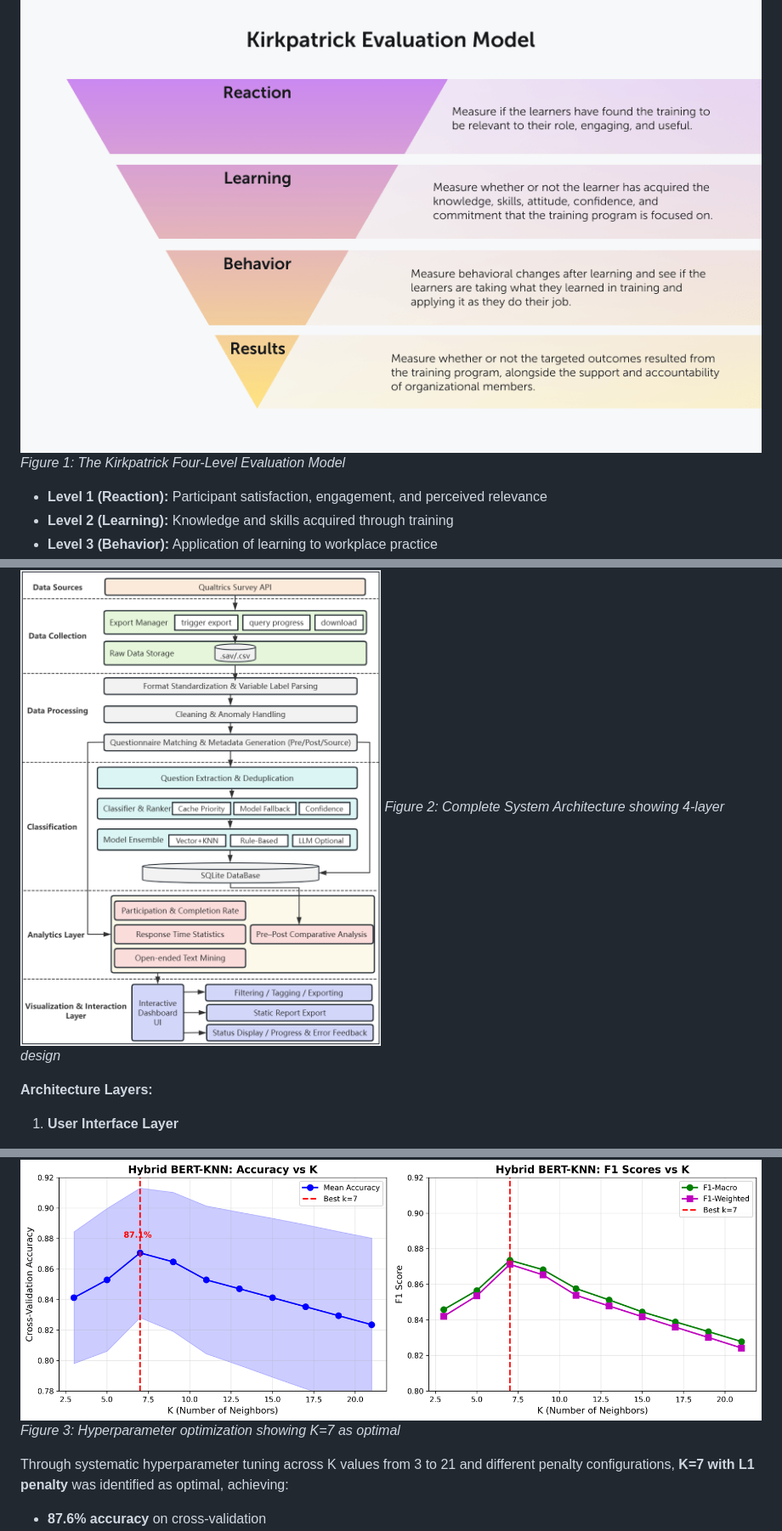
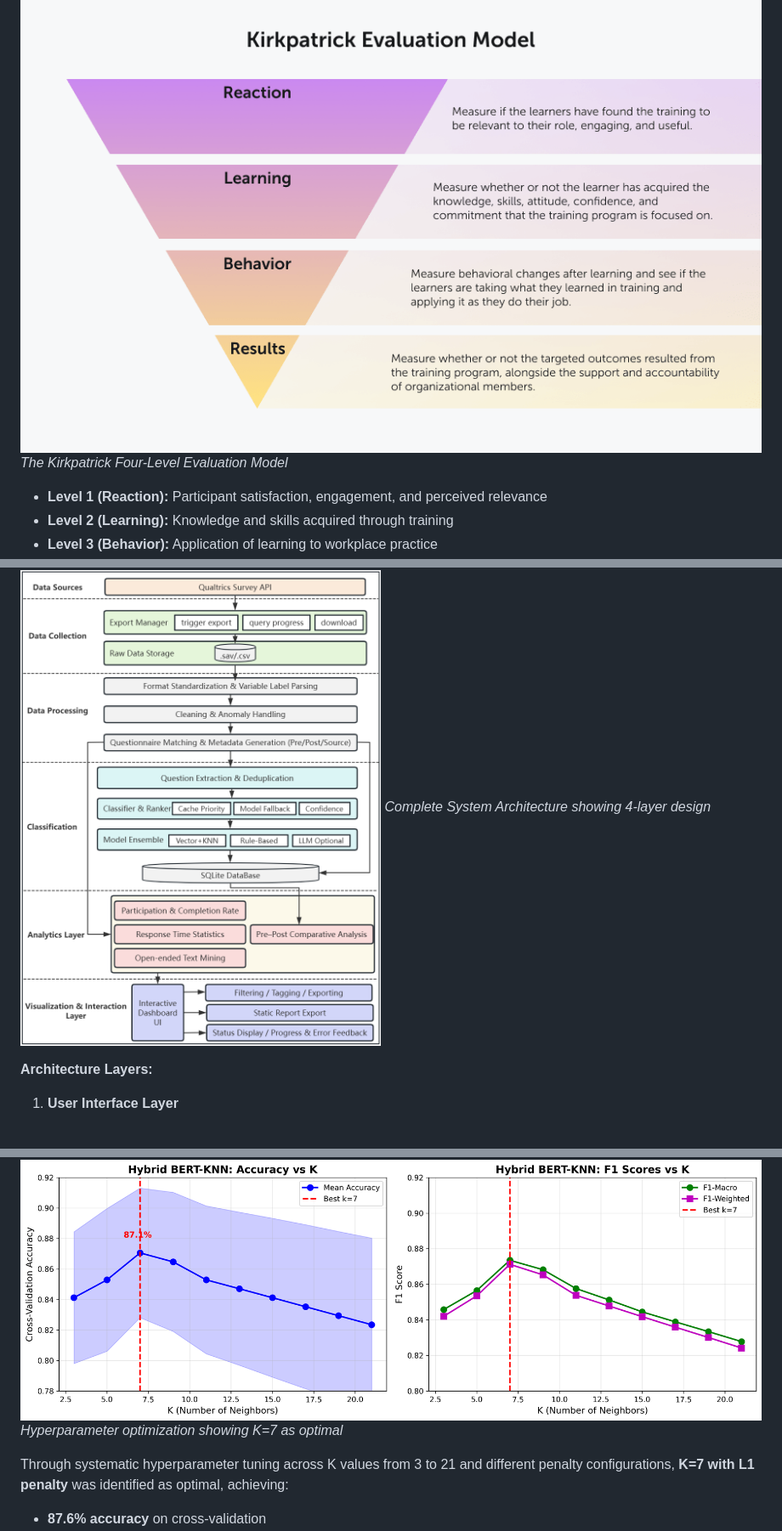
Before and after one commit to shouryat32/Portfolio, a Markdown page: phoenix-mental-health-analysis/README.md, 3 parts joined by grey strips. Shown at 85% size. GitHub-like rendering.

```diff
--- a/phoenix-mental-health-analysis/README.md
+++ b/phoenix-mental-health-analysis/README.md
@@ -81,7 +81,7 @@ Phoenix Australia, a University of Melbourne-affiliated mental health non-profit
 The system is built around the Kirkpatrick Model, which evaluates training effectiveness across four hierarchical levels:
 
 ![Kirkpatrick Model](figures/figure1_kirkpatrick_model.png)
-*Figure 1: The Kirkpatrick Four-Level Evaluation Model*
+*The Kirkpatrick Four-Level Evaluation Model*
 
 - **Level 1 (Reaction):** Participant satisfaction, engagement, and perceived relevance
 - **Level 2 (Learning):** Knowledge and skills acquired through training
@@ -95,7 +95,7 @@ This framework guides the entire classification system and structures all analyt
 The solution implements a comprehensive 4-layer architecture that separates concerns and enables independent scaling:
 
 ![System Architecture](figures/figure2_system_architecture.png)
-*Figure 2: Complete System Architecture showing 4-layer design*
+*Complete System Architecture showing 4-layer design*
 
 **Architecture Layers:**
 
@@ -372,7 +372,7 @@ class SBERTKNNHybrid:
 **Model Optimization Process:**
 
 ![KNN Optimization](figures/figure3_knn_optimization.png)
-*Figure 3: Hyperparameter optimization showing K=7 as optimal*
+*Hyperparameter optimization showing K=7 as optimal*
 
 Through systematic hyperparameter tuning across K values from 3 to 21 and different penalty configurations, **K=7 with L1 penalty** was identified as optimal, achieving:
 - **87.6% accuracy** on cross-validation
```
Also changed, not shown: other parts of phoenix-mental-health-analysis/README.md (+3 -3 lines).
